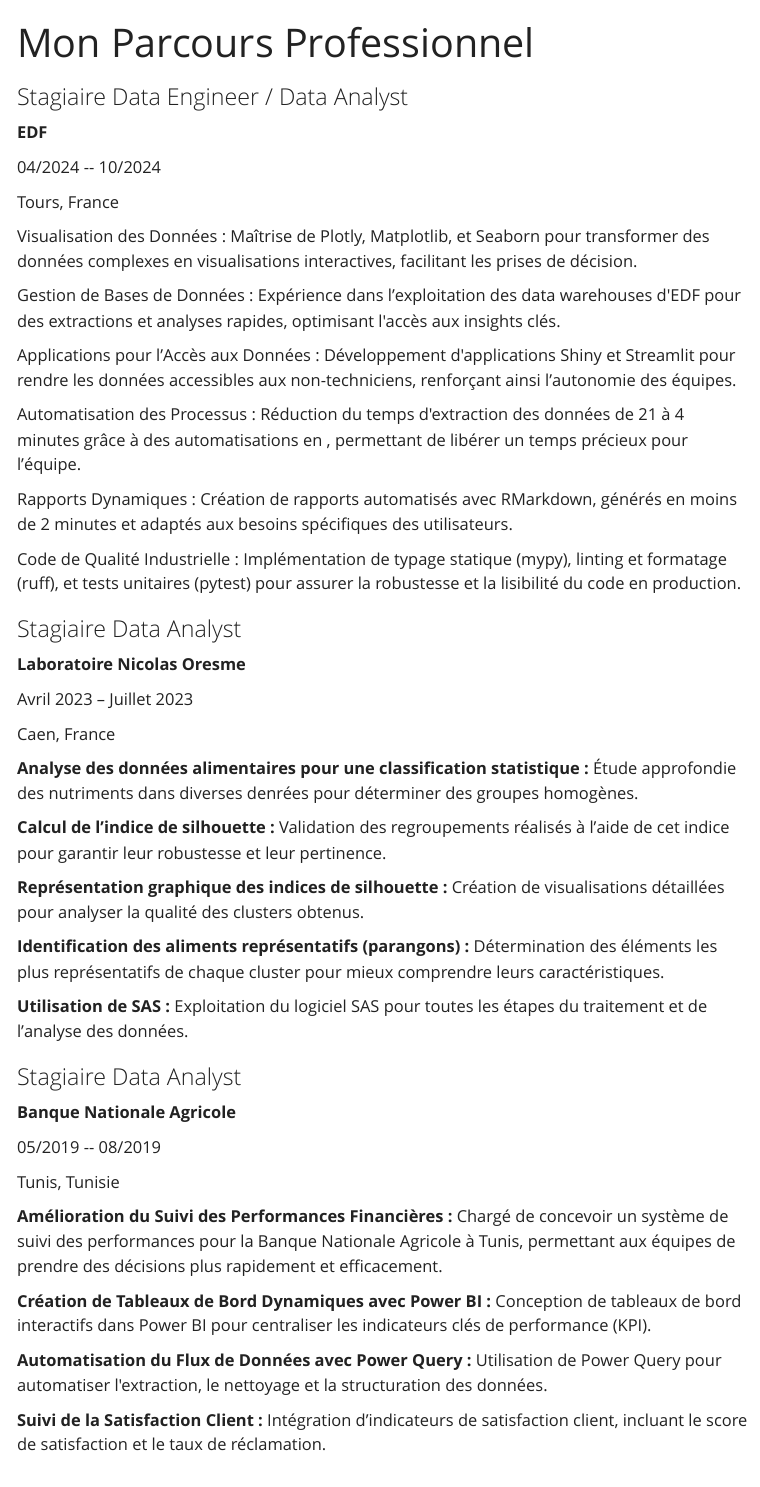
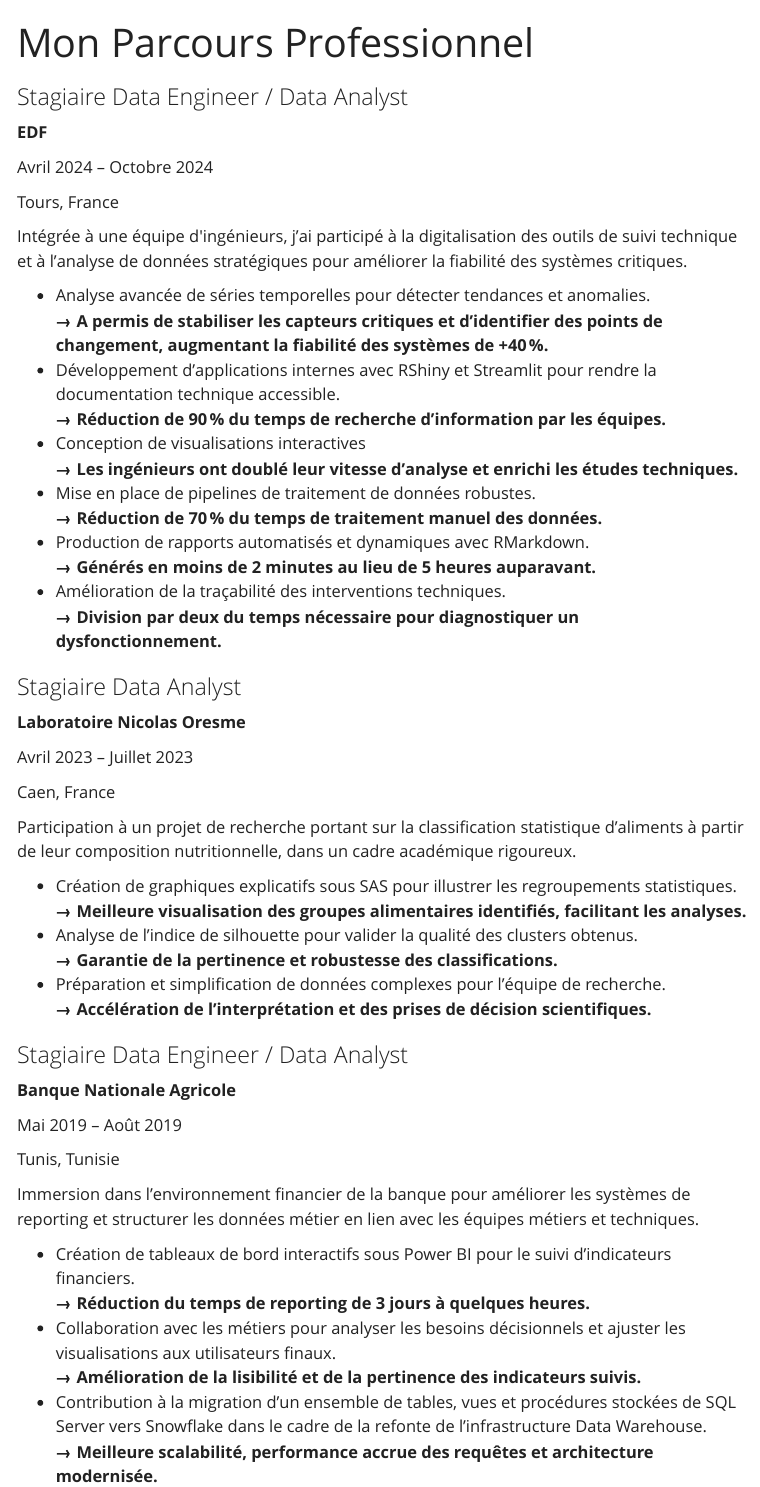
Before and after one commit to Rekik-Amal/Website_REKIK, a Quarto document (parcours/parcours.qmd): the page in a window 1100 px wide, from its top. Rendered offline with R 4.5, knitr and Pandoc in place of Quarto, with nearby package versions; menus at the side of the page are left out.

Commit message:
different modification

````diff
--- a/parcours/parcours.qmd
+++ b/parcours/parcours.qmd
@@ -13,72 +13,119 @@ resources:
 
 ```{=html}
 <div class="timeline">
-  <!-- Expérience 1 -->
-  <div class="timeline-event bg_2">
-    <div class="timeline-point bg_2"></div> <!-- Point circulaire de la timeline -->
-    <div class="timeline-content">
-      <h3><i class="fas fa-briefcase"></i> Stagiaire Data Engineer / Data Analyst</h3>
-      <p><strong><i class="fas fa-building"></i> EDF</strong></p>
-      <p><i class="fas fa-calendar-alt"></i> 04/2024 -- 10/2024</p>
-      <p><i class="fas fa-map-marker-alt"></i> Tours, France</p>
 
-      <!-- Contenu détaillé avec mots en doré -->
-      <p>Visualisation des Données : Maîtrise de <span class="highlight-gold">Plotly</span>, <span class="highlight-gold">Matplotlib</span>, et <span class="highlight-gold">Seaborn</span> pour transformer des données complexes en visualisations interactives, facilitant les prises de décision.</p>
+<!-- Expérience EDF  -->
+<div class="timeline-event bg_2">
+  <div class="timeline-point bg_2"></div>
+  <div class="timeline-content">
+    <h3><i class="fas fa-briefcase"></i> Stagiaire Data Engineer / Data Analyst</h3>
+    <p><strong><i class="fas fa-building"></i> EDF</strong></p>
+    <p><i class="fas fa-calendar-alt"></i> Avril 2024 – Octobre 2024</p>
+    <p><i class="fas fa-map-marker-alt"></i> Tours, France</p>
 
-      <p>Gestion de Bases de Données : Expérience dans l’exploitation des <span class="highlight-gold">data warehouses</span> d'EDF pour des extractions et analyses rapides, optimisant l'accès aux insights clés.</p>
+    <p>
+      Intégrée à une équipe d'ingénieurs, j’ai participé à la digitalisation des outils de suivi technique et à l’analyse de données stratégiques pour améliorer la fiabilité des systèmes critiques.
+    </p>
 
-      <p>Applications pour l’Accès aux Données : Développement d'applications <span class="highlight-gold"><i class="fab fa-r-project"></i>Shiny</span> et <span class="highlight-gold">Streamlit</span> pour rendre les données accessibles aux non-techniciens, renforçant ainsi l’autonomie des équipes.</p>
+    <ul>
+      <li>
+        Analyse avancée de séries temporelles pour détecter tendances et anomalies.<br>
+        <strong>→ A permis de stabiliser les capteurs critiques et d’identifier des points de changement, augmentant la fiabilité des systèmes de <span class="highlight-gold">+40 %</span>.</strong>
+      </li>
 
-      <p>Automatisation des Processus : Réduction du temps d'extraction des données de 21 à 4 minutes grâce à des automatisations en <span class="highlight-gold"><i class="fab fa-r-project"></i> </span>, permettant de libérer un temps précieux pour l’équipe.</p>
+      <li>
+        Développement d’applications internes avec <span class="highlight-gold">RShiny</span> et <span class="highlight-gold">Streamlit</span> pour rendre la documentation technique accessible.<br>
+        <strong>→ Réduction de <span class="highlight-gold">90 %</span> du temps de recherche d’information par les équipes.</strong>
+      </li>
 
-      <p>Rapports Dynamiques : Création de rapports automatisés avec <span class="highlight-gold">RMarkdown</span>, générés en moins de 2 minutes et adaptés aux besoins spécifiques des utilisateurs.</p>
+      <li>
+        Conception de visualisations interactives<br>
+        <strong>→ Les ingénieurs ont doublé leur vitesse d’analyse et enrichi les études techniques.</strong>
+      </li>
 
-      <p>Code de Qualité Industrielle : Implémentation de <span class="highlight-gold">typage statique</span> (mypy), <span class="highlight-gold">linting</span> et <span class="highlight-gold">formatage</span> (ruff), et <span class="highlight-gold">tests unitaires</span> (pytest) pour assurer la robustesse et la lisibilité du code en production.</p>
-    </div>
-  </div>
+      <li>
+        Mise en place de pipelines de traitement de données robustes.<br>
+        <strong>→ Réduction de <span class="highlight-gold">70 %</span> du temps de traitement manuel des données.</strong>
+      </li>
 
+      <li>
+        Production de rapports automatisés et dynamiques avec <span class="highlight-gold">RMarkdown</span>.<br>
+        <strong>→ Générés en moins de 2 minutes au lieu de 5 heures auparavant.</strong>
+      </li>
 
-  <!-- Expérience 2 -->
-  <div class="timeline-event bg_3">
-    <div class="timeline-point bg_3"></div> <!-- Point circulaire de la timeline -->
-    <div class="timeline-content">
-      <h3><i class="fas fa-briefcase"></i> Stagiaire Data Analyst</h3>
-      <p><strong><i class="fas fa-building"></i> Laboratoire Nicolas Oresme</strong></p>
-      <p><i class="fas fa-calendar-alt"></i> Avril 2023 – Juillet 2023</p>
-      <p><i class="fas fa-map-marker-alt"></i> Caen, France</p>
-
-      <!-- Compétences Démontrées -->
-      <p><strong>Analyse des données alimentaires pour une classification statistique :</strong> Étude approfondie des nutriments dans diverses denrées pour déterminer des <span class="highlight-gold">groupes homogènes</span>.</p>
-
-      <p><strong>Calcul de l’indice de silhouette :</strong> Validation des regroupements réalisés à l’aide de cet indice pour garantir leur <span class="highlight-gold">robustesse</span> et leur <span class="highlight-gold">pertinence</span>.</p>
-
-      <p><strong>Représentation graphique des indices de silhouette :</strong> Création de visualisations détaillées pour analyser la <span class="highlight-gold">qualité des clusters</span> obtenus.</p>
-
-      <p><strong>Identification des aliments représentatifs (parangons) :</strong> Détermination des éléments les plus représentatifs de chaque <span class="highlight-gold">cluster</span> pour mieux comprendre leurs caractéristiques.</p>
-
-      <p><strong>Utilisation de SAS :</strong> Exploitation du logiciel <span class="highlight-gold">SAS</span> pour toutes les étapes du traitement et de l’analyse des données.</p>
-    </div>
-  </div>
-
-  <!-- Expérience 3 -->
-  <div class="timeline-event bg_4">
-    <div class="timeline-point bg_4"></div> <!-- Point circulaire de la timeline -->
-    <div class="timeline-content">
-      <h3><i class="fas fa-briefcase"></i> Stagiaire Data Analyst</h3>
-      <p><strong><i class="fas fa-building"></i> Banque Nationale Agricole</strong></p>
-      <p><i class="fas fa-calendar-alt"></i> 05/2019 -- 08/2019</p>
-      <p><i class="fas fa-map-marker-alt"></i> Tunis, Tunisie</p>
-
-      <!-- Compétences Démontrées avec mots-clés en doré -->
-      <p><strong>Amélioration du Suivi des Performances Financières :</strong> Chargé de concevoir un système de suivi des performances pour la Banque Nationale Agricole à Tunis, permettant aux équipes de prendre des décisions <span class="highlight-gold">plus rapidement</span> et <span class="highlight-gold">efficacement</span>.</p>
-
-      <p><strong>Création de Tableaux de Bord Dynamiques avec Power BI :</strong> Conception de <span class="highlight-gold">tableaux de bord interactifs</span> dans <span class="highlight-gold">Power BI</span> pour centraliser les indicateurs clés de performance (<span class="highlight-gold">KPI</span>).</p>
-
-      <p><strong>Automatisation du Flux de Données avec Power Query :</strong> Utilisation de <span class="highlight-gold">Power Query</span> pour automatiser l'extraction, le nettoyage et la structuration des données.</p>
-
-      <p><strong>Suivi de la Satisfaction Client :</strong> Intégration d’indicateurs de <span class="highlight-gold">satisfaction client</span>, incluant le <span class="highlight-gold">score de satisfaction</span> et le <span class="highlight-gold">taux de réclamation</span>.</p>
-    </div>
+      <li>
+        Amélioration de la traçabilité des interventions techniques.<br>
+        <strong>→ Division par deux du temps nécessaire pour diagnostiquer un dysfonctionnement.</strong>
+      </li>
+    </ul>
   </div>
 </div>
 
+
+<!-- Expérience 2 -->
+<div class="timeline-event bg_3">
+  <div class="timeline-point bg_3"></div>
+  <div class="timeline-content">
+    <h3><i class="fas fa-briefcase"></i> Stagiaire Data Analyst</h3>
+    <p><strong><i class="fas fa-building"></i> Laboratoire Nicolas Oresme</strong></p>
+    <p><i class="fas fa-calendar-alt"></i> Avril 2023 – Juillet 2023</p>
+    <p><i class="fas fa-map-marker-alt"></i> Caen, France</p>
+
+    <p>
+      Participation à un projet de recherche portant sur la classification statistique d’aliments à partir de leur composition nutritionnelle, dans un cadre académique rigoureux.
+    </p>
+
+    <ul>
+      <li>
+        Création de graphiques explicatifs sous <span class="highlight-gold">SAS</span> pour illustrer les regroupements statistiques.<br>
+        <strong>→ Meilleure visualisation des groupes alimentaires identifiés, facilitant les analyses.</strong>
+      </li>
+
+      <li>
+        Analyse de l’<span class="highlight-gold">indice de silhouette</span> pour valider la qualité des clusters obtenus.<br>
+        <strong>→ Garantie de la pertinence et robustesse des classifications.</strong>
+      </li>
+
+      <li>
+        Préparation et simplification de données complexes pour l’équipe de recherche.<br>
+        <strong>→ Accélération de l’interprétation et des prises de décision scientifiques.</strong>
+      </li>
+    </ul>
+  </div>
+</div>
+
+<!-- Expérience 3 -->
+<div class="timeline-event bg_4">
+  <div class="timeline-point bg_4"></div>
+  <div class="timeline-content">
+    <h3><i class="fas fa-briefcase"></i> Stagiaire Data Engineer / Data Analyst</h3>
+    <p><strong><i class="fas fa-building"></i> Banque Nationale Agricole</strong></p>
+    <p><i class="fas fa-calendar-alt"></i> Mai 2019 – Août 2019</p>
+    <p><i class="fas fa-map-marker-alt"></i> Tunis, Tunisie</p>
+
+    <p>
+      Immersion dans l’environnement financier de la banque pour améliorer les systèmes de reporting et structurer les données métier en lien avec les équipes métiers et techniques.
+    </p>
+
+    <ul>
+      <li>
+        Création de <span class="highlight-gold">tableaux de bord interactifs</span> sous Power BI pour le suivi d’indicateurs financiers.<br>
+        <strong>→ Réduction du temps de reporting de 3 jours à quelques heures.</strong>
+      </li>
+
+      <li>
+        Collaboration avec les métiers pour analyser les besoins décisionnels et ajuster les visualisations aux utilisateurs finaux.<br>
+        <strong>→ Amélioration de la lisibilité et de la pertinence des indicateurs suivis.</strong>
+      </li>
+
+      <li>
+        Contribution à la migration d’un ensemble de <span class="highlight-gold">tables, vues et procédures stockées</span> de SQL Server vers Snowflake dans le cadre de la refonte de l’infrastructure Data Warehouse.<br>
+        <strong>→ Meilleure scalabilité, performance accrue des requêtes et architecture modernisée.</strong>
+      </li>
+    </ul>
+  </div>
+</div>
+</div>
+
+
 ```
````
Also changed, not shown: about/index.qmd (+2 -2 lines), files/cv.pdf, site_Amal/about/index.html, site_Amal/files/cv.pdf, site_Amal/parcours/parcours.html, site_Amal/search.json, 1 other file.
